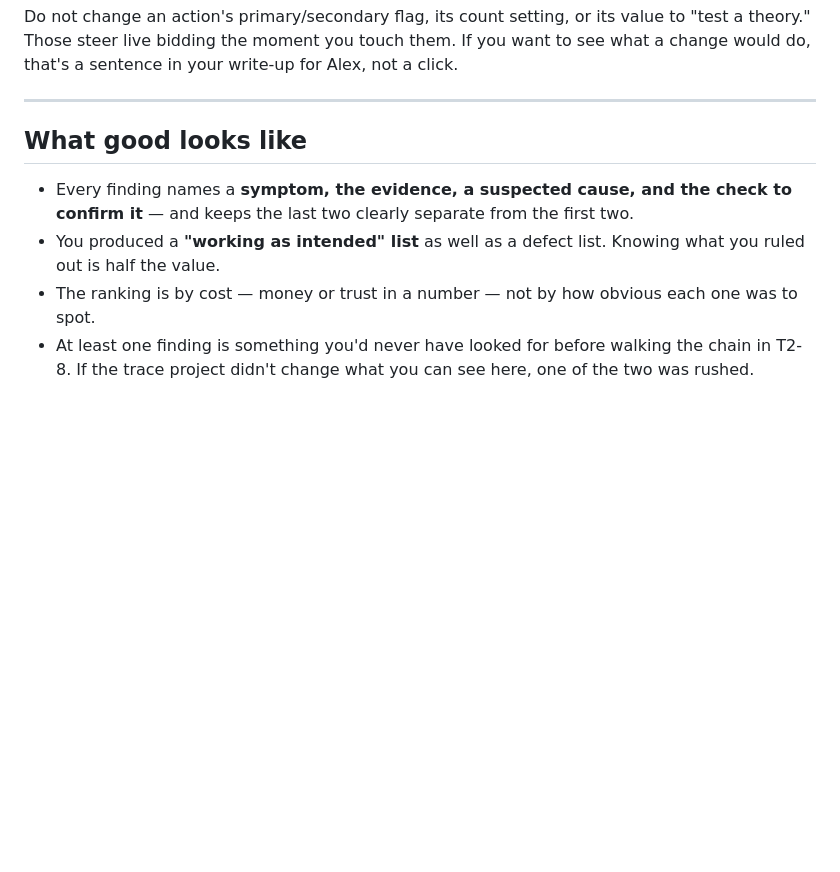
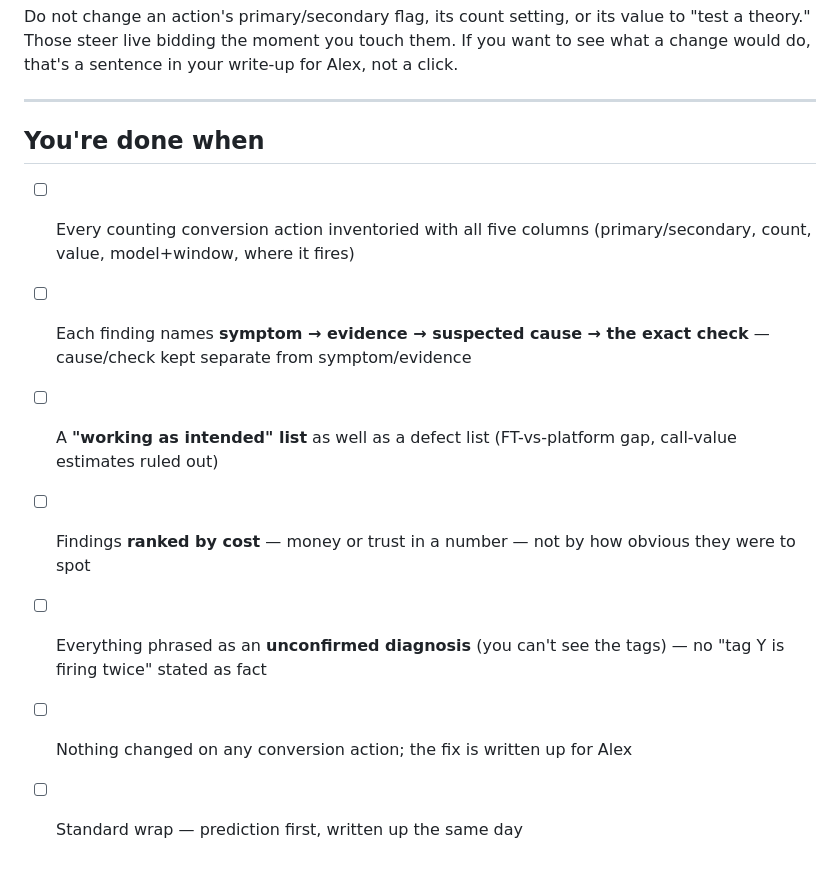
Before and after one commit to langtonac300/brady-new-hire-Allaina, a Markdown page: 03-projects/t3-01-first-conversion-tracking-pass.md, the part around the change. Drawn GitHub-style; blank space fills up the shorter version.

Commit message:
Density pass — T3-1: you're done when (look-for is the defect-shapes step)
Co-Authored-By: Claude Opus 4.8 <noreply@anthropic.com>
Claude-Session: https://claude.ai/code/session_011jwmqNYcNnXax8ccbCApJe

```diff
--- a/03-projects/t3-01-first-conversion-tracking-pass.md
+++ b/03-projects/t3-01-first-conversion-tracking-pass.md
@@ -94,13 +94,12 @@ would do, that's a sentence in your write-up for Alex, not a click.
 
 ---
 
-## What good looks like
+## You're done when
 
-- Every finding names a **symptom, the evidence, a suspected cause, and the check to confirm
-  it** — and keeps the last two clearly separate from the first two.
-- You produced a **"working as intended" list** as well as a defect list. Knowing what you
-  ruled out is half the value.
-- The ranking is by cost — money or trust in a number — not by how obvious each one was to
-  spot.
-- At least one finding is something you'd never have looked for before walking the chain in
-  T2-8. If the trace project didn't change what you can see here, one of the two was rushed.
+- [ ] Every counting conversion action inventoried with all five columns (primary/secondary, count, value, model+window, where it fires)
+- [ ] Each finding names **symptom → evidence → suspected cause → the exact check** — cause/check kept separate from symptom/evidence
+- [ ] A **"working as intended" list** as well as a defect list (FT-vs-platform gap, call-value estimates ruled out)
+- [ ] Findings **ranked by cost** — money or trust in a number — not by how obvious they were to spot
+- [ ] Everything phrased as an **unconfirmed diagnosis** (you can't see the tags) — no "tag Y is firing twice" stated as fact
+- [ ] Nothing changed on any conversion action; the fix is written up for Alex
+- [ ] Standard wrap — prediction first, written up the same day
```
